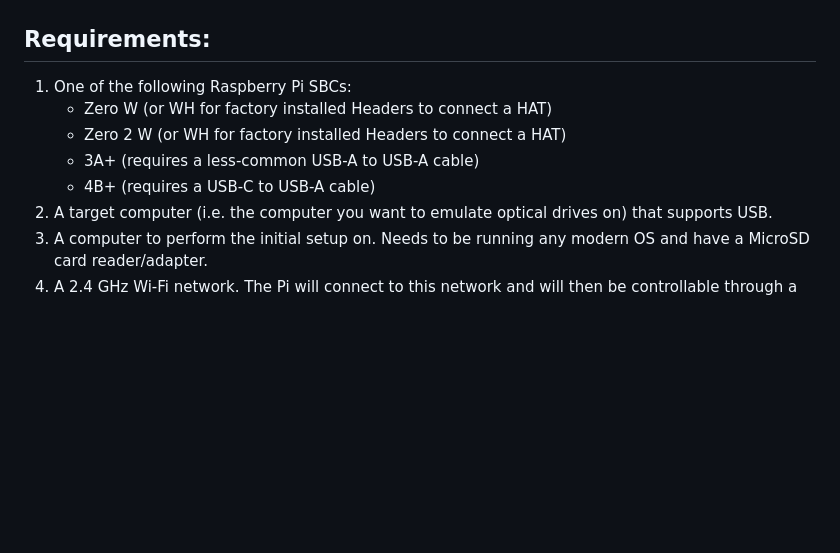
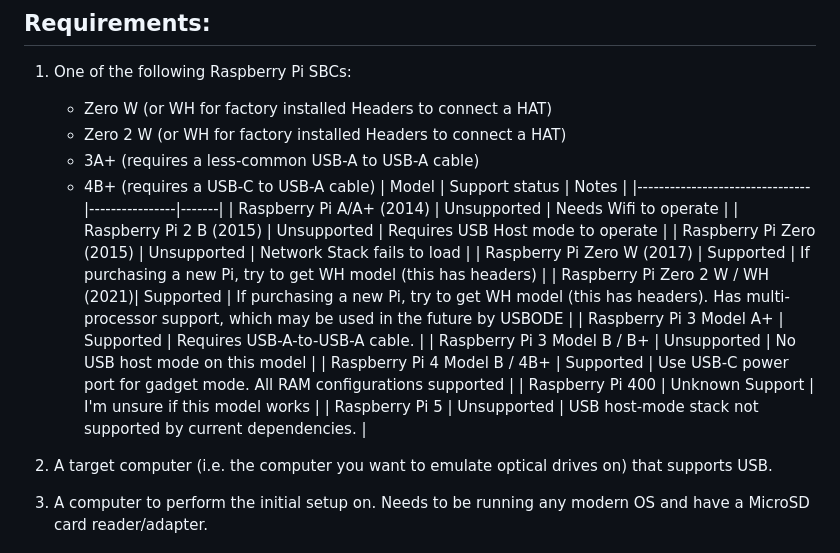
Before and after one commit to danifunker/usbode-circle, a Markdown page: README.md, the part around the change. Drawn GitHub-style; blank space fills up the shorter version.

```diff
--- a/README.md
+++ b/README.md
@@ -24,6 +24,19 @@ Note: Some forms of CD-ROM copy protection won’t work with USBODE.
     - Zero 2 W (or WH for factory installed Headers to connect a HAT)
     - 3A+ (requires a less-common USB-A to USB-A cable)
     - 4B+ (requires a USB-C to USB-A cable)
+    | Model                          | Support status | Notes |
+    |--------------------------------|----------------|-------|
+    | Raspberry Pi A/A+ (2014)       | Unsupported    | Needs Wifi to operate |
+    | Raspberry Pi 2 B (2015)        | Unsupported    | Requires USB Host mode to operate |
+    | Raspberry Pi Zero (2015)       | Unsupported    | Network Stack fails to load |
+    | Raspberry Pi Zero W (2017)     | Supported      | If purchasing a new Pi, try to get WH model (this has headers) |
+    | Raspberry Pi Zero 2 W / WH (2021)| Supported      | If purchasing a new Pi, try to get WH model (this has headers). Has multi-processor support, which may be used in the future by USBODE |
+    | Raspberry Pi 3 Model A+        | Supported      | Requires USB-A-to-USB-A cable. |
+    | Raspberry Pi 3 Model B / B+    | Unsupported   | No USB host mode on this model |
+    | Raspberry Pi 4 Model B / 4B+   | Supported    | Use USB-C power port for gadget mode. All RAM configurations supported |
+    | Raspberry Pi 400               | Unknown Support     | I'm unsure if this model works |
+    | Raspberry Pi 5                 | Unsupported    | USB host-mode stack not supported by current dependencies. |
+
 2.  A target computer (i.e. the computer you want to emulate optical drives on) that supports USB.
 3.  A computer to perform the initial setup on. Needs to be running any modern OS and have a MicroSD card reader/adapter.
 4.  A 2.4 GHz Wi-Fi network. The Pi will connect to this network and will then be controllable through a web browser. Any device that is connected to that same network can then be used to control the USBODE. This includes mobile devices and even retro computers running IE 6 or above.
```
